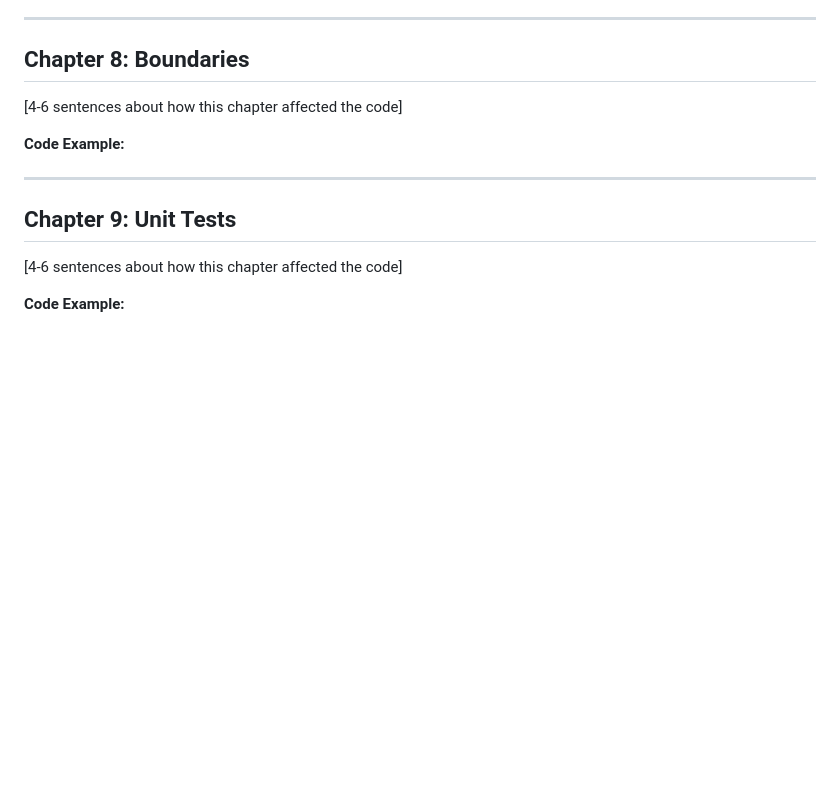
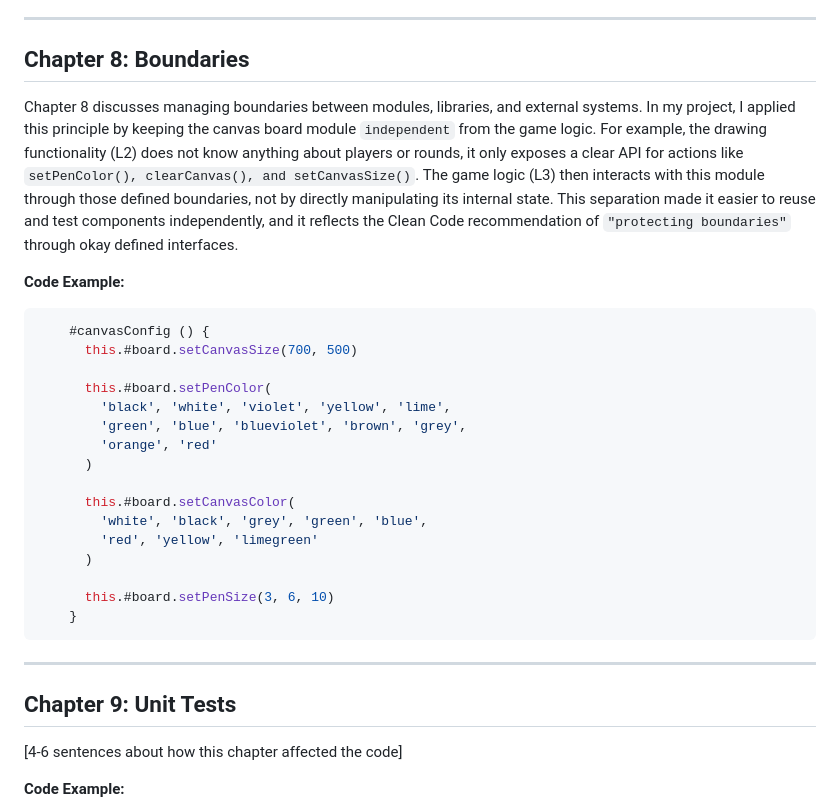
Before and after one commit to IsakThornqvist/Assignment-L3, a Markdown page: Reflection.md, the part around the change. GitHub-like rendering; blank space fills up the shorter version.

Commit message:
chapter 8 reflection

````diff
--- a/Reflection.md
+++ b/Reflection.md
@@ -208,10 +208,28 @@ Here we see an example of me using a `validation method` to validate the player
 ---
 
 ## Chapter 8: Boundaries
-
-[4-6 sentences about how this chapter affected the code]
+Chapter 8 discusses managing boundaries between modules, libraries, and external systems. In my project, I applied this principle by keeping the canvas board module `independent` from the game logic. For example, the drawing functionality (L2) does not know anything about players or rounds, it only exposes a clear API for actions like `setPenColor(), clearCanvas(), and setCanvasSize()`. The game logic (L3) then interacts with this module through those defined boundaries, not by directly manipulating its internal state.
+This separation made it easier to reuse and test components independently, and it reflects the Clean Code recommendation of `"protecting boundaries"` through okay defined interfaces.
 
 **Code Example:**
+```js
+    #canvasConfig () {
+      this.#board.setCanvasSize(700, 500)
+
+      this.#board.setPenColor(
+        'black', 'white', 'violet', 'yellow', 'lime',
+        'green', 'blue', 'blueviolet', 'brown', 'grey',
+        'orange', 'red'
+      )
+
+      this.#board.setCanvasColor(
+        'white', 'black', 'grey', 'green', 'blue',
+        'red', 'yellow', 'limegreen'
+      )
+
+      this.#board.setPenSize(3, 6, 10)
+    }
+```
 
 
 ---
````
